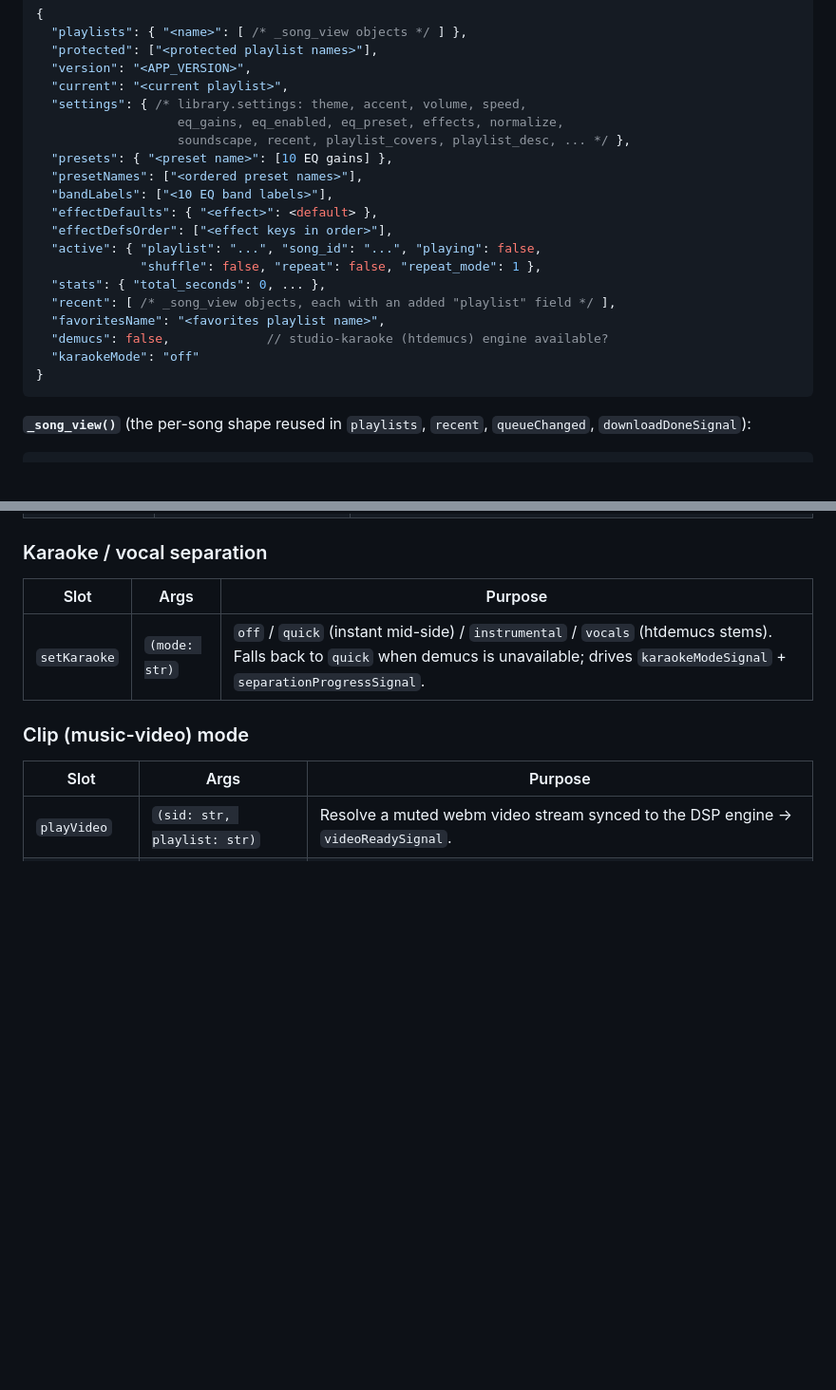
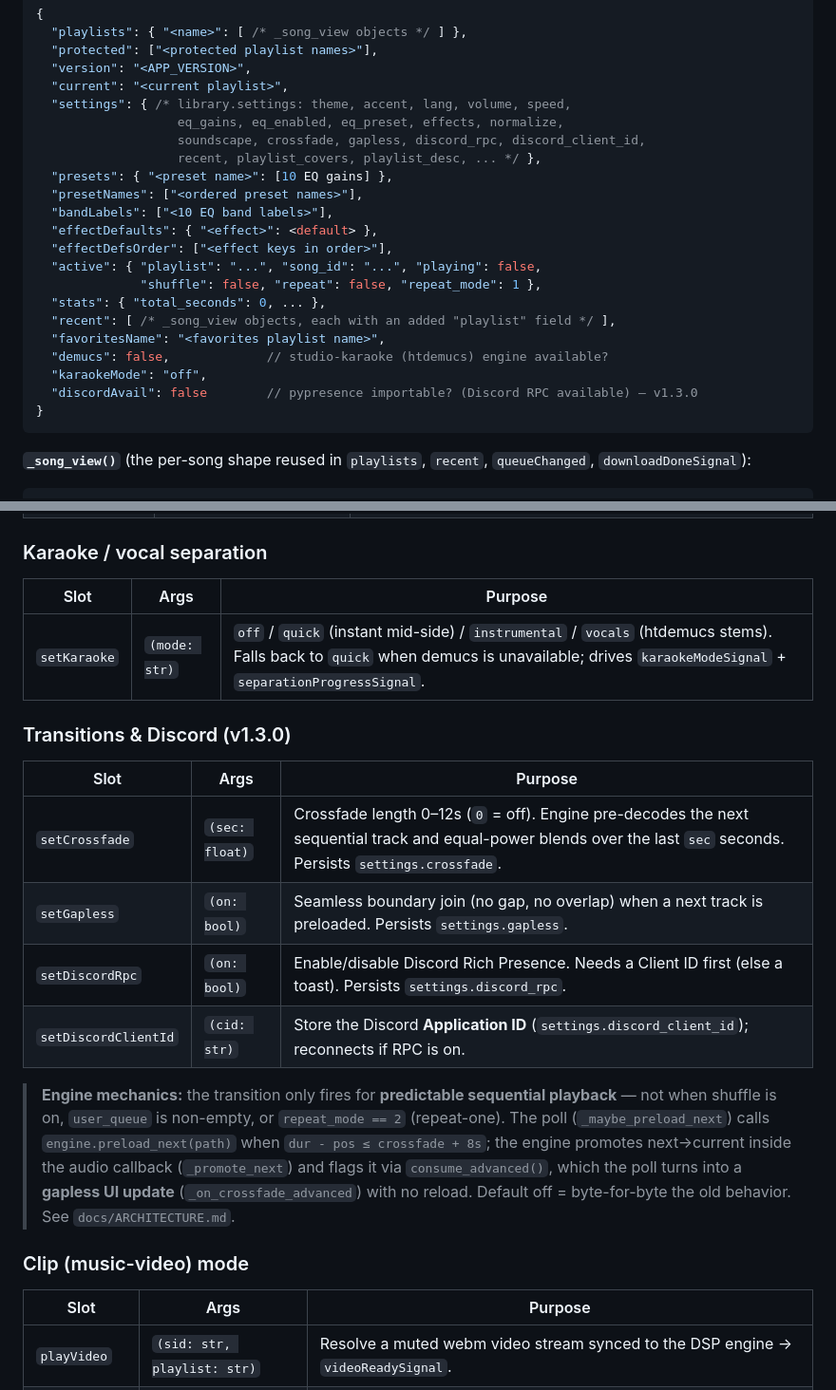
Before and after one commit to barkeser2002/just-music-premium, a Markdown page: docs/BRIDGE-SIGNALS.md, 2 parts joined by grey strips. Shown at 95% size. Drawn GitHub-style; blank space fills up the shorter version.

````diff
--- a/docs/BRIDGE-SIGNALS.md
+++ b/docs/BRIDGE-SIGNALS.md
@@ -77,9 +77,10 @@ Reference for the QWebChannel contract between the Python `Bridge`
   "protected": ["<protected playlist names>"],
   "version": "<APP_VERSION>",
   "current": "<current playlist>",
-  "settings": { /* library.settings: theme, accent, volume, speed,
+  "settings": { /* library.settings: theme, accent, lang, volume, speed,
                    eq_gains, eq_enabled, eq_preset, effects, normalize,
-                   soundscape, recent, playlist_covers, playlist_desc, ... */ },
+                   soundscape, crossfade, gapless, discord_rpc, discord_client_id,
+                   recent, playlist_covers, playlist_desc, ... */ },
   "presets": { "<preset name>": [10 EQ gains] },
   "presetNames": ["<ordered preset names>"],
   "bandLabels": ["<10 EQ band labels>"],
@@ -91,7 +92,8 @@ Reference for the QWebChannel contract between the Python `Bridge`
   "recent": [ /* _song_view objects, each with an added "playlist" field */ ],
   "favoritesName": "<favorites playlist name>",
   "demucs": false,             // studio-karaoke (htdemucs) engine available?
-  "karaokeMode": "off"
+  "karaokeMode": "off",
+  "discordAvail": false        // pypresence importable? (Discord RPC available) — v1.3.0
 }
 ```
 
@@ -230,6 +232,16 @@ are invoked with a callback in JS: `bridge.getState(json => {...})`.
 |---|---|---|
 | `setKaraoke` | `(mode: str)` | `off` / `quick` (instant mid-side) / `instrumental` / `vocals` (htdemucs stems). Falls back to `quick` when demucs is unavailable; drives `karaokeModeSignal` + `separationProgressSignal`. |
 
+### Transitions & Discord (v1.3.0)
+| Slot | Args | Purpose |
+|---|---|---|
+| `setCrossfade` | `(sec: float)` | Crossfade length 0–12s (`0` = off). Engine pre-decodes the next sequential track and equal-power blends over the last `sec` seconds. Persists `settings.crossfade`. |
+| `setGapless` | `(on: bool)` | Seamless boundary join (no gap, no overlap) when a next track is preloaded. Persists `settings.gapless`. |
+| `setDiscordRpc` | `(on: bool)` | Enable/disable Discord Rich Presence. Needs a Client ID first (else a toast). Persists `settings.discord_rpc`. |
+| `setDiscordClientId` | `(cid: str)` | Store the Discord **Application ID** (`settings.discord_client_id`); reconnects if RPC is on. |
+
+> **Engine mechanics:** the transition only fires for **predictable sequential playback** — not when shuffle is on, `user_queue` is non-empty, or `repeat_mode == 2` (repeat-one). The poll (`_maybe_preload_next`) calls `engine.preload_next(path)` when `dur - pos ≤ crossfade + 8s`; the engine promotes next→current inside the audio callback (`_promote_next`) and flags it via `consume_advanced()`, which the poll turns into a **gapless UI update** (`_on_crossfade_advanced`) with no reload. Default off = byte-for-byte the old behavior. See `docs/ARCHITECTURE.md`.
+
 ### Clip (music-video) mode
 | Slot | Args | Purpose |
 |---|---|---|
````
Also changed, not shown: other parts of docs/BRIDGE-SIGNALS.md (+2 -2 lines), docs/ARCHITECTURE.md (+33 -0 lines).
